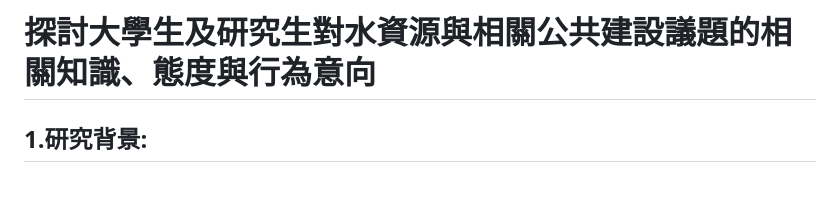
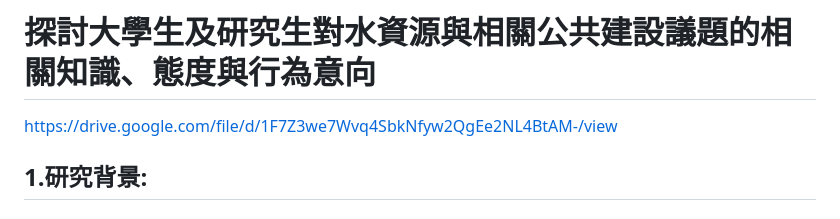
Before and after one commit to angel890321/Survey-and-analysis-of-the-understanding-attitude-and-behavior-in-Water-resources, a Markdown page: README.md, the part around the change. GitHub-like rendering; blank space fills up the shorter version.

```diff
--- a/README.md
+++ b/README.md
@@ -1,4 +1,6 @@
 # 探討大學生及研究生對水資源與相關公共建設議題的相關知識、態度與行為意向
+https://drive.google.com/file/d/1F7Z3we7Wvq4SbkNfyw2QgEe2NL4BtAM-/view
+
 ## 1.研究背景:
 
 ##### 因為台灣近年來缺水情況趨於嚴重，在面對全球暖化所造成的氣候變遷時，我們應該要考量到更多層面的問題，例如:人類生活的型態調適與因應、公共建設的規劃等。台灣一般民眾對於水、旱災發生的頻率似乎不太關心，更何況是跟水有關的公共建設議題，若是民眾能對水資源與相關公共建設議題的科學性知識有正確的觀念，了解這些議題與生活是息息相關的，並使大家更能做出友善並永續利用環境的行為與決策。
```
